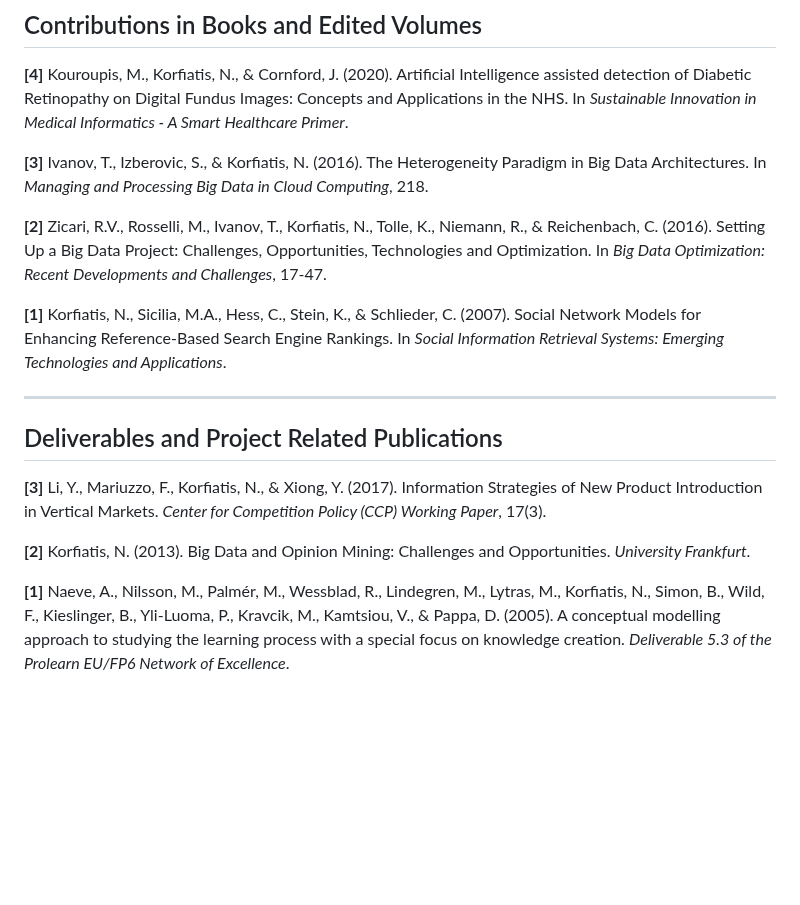
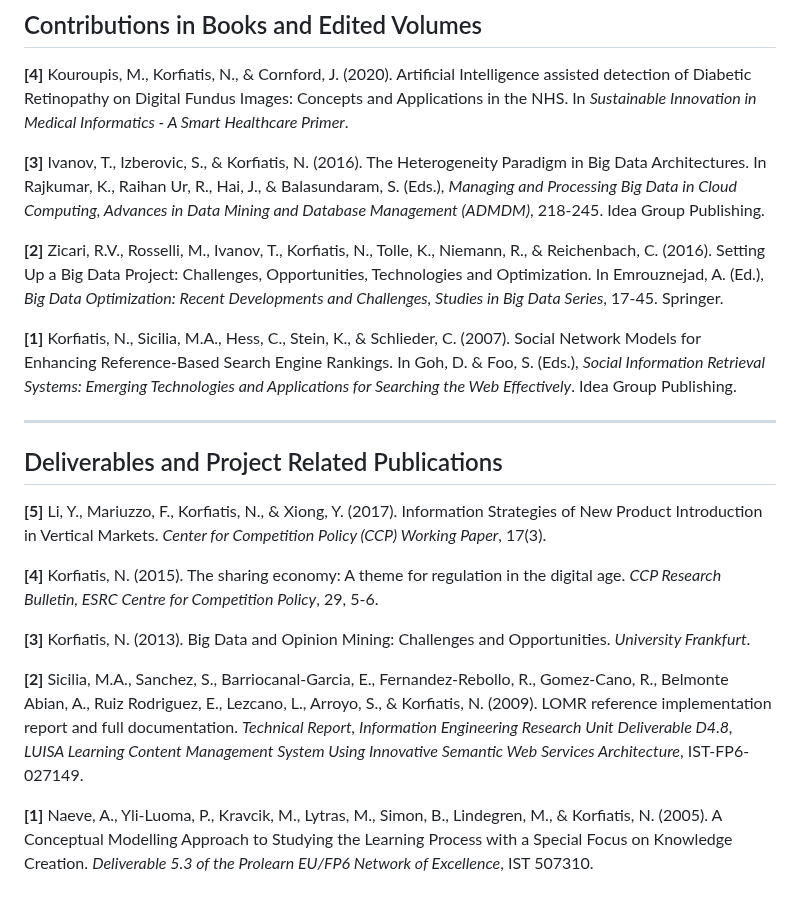
Before and after one commit to nkorf/nkorf, a Markdown page: publications.md, the part around the change. Drawn GitHub-style; blank space fills up the shorter version.

Commit message:
Update book chapters and deliverables with complete citations
- Add editor information to book chapters
- Add publisher details (Idea Group Publishing, Springer)
- Add two new deliverables: Korfiatis (2015) CCP Research Bulletin,
  Sicilia et al. (2009) LUISA deliverable
- Update Naeve et al. (2005) citation format

```diff
--- a/publications.md
+++ b/publications.md
@@ -178,18 +178,22 @@ _Note: CABS denotes classification from CABS Ranking_
 
 **[4]** Kouroupis, M., Korfiatis, N., & Cornford, J. (2020). Artificial Intelligence assisted detection of Diabetic Retinopathy on Digital Fundus Images: Concepts and Applications in the NHS. In *Sustainable Innovation in Medical Informatics - A Smart Healthcare Primer*.
 
-**[3]** Ivanov, T., Izberovic, S., & Korfiatis, N. (2016). The Heterogeneity Paradigm in Big Data Architectures. In *Managing and Processing Big Data in Cloud Computing*, 218.
+**[3]** Ivanov, T., Izberovic, S., & Korfiatis, N. (2016). The Heterogeneity Paradigm in Big Data Architectures. In Rajkumar, K., Raihan Ur, R., Hai, J., & Balasundaram, S. (Eds.), *Managing and Processing Big Data in Cloud Computing, Advances in Data Mining and Database Management (ADMDM)*, 218-245. Idea Group Publishing.
 
-**[2]** Zicari, R.V., Rosselli, M., Ivanov, T., Korfiatis, N., Tolle, K., Niemann, R., & Reichenbach, C. (2016). Setting Up a Big Data Project: Challenges, Opportunities, Technologies and Optimization. In *Big Data Optimization: Recent Developments and Challenges*, 17-47.
+**[2]** Zicari, R.V., Rosselli, M., Ivanov, T., Korfiatis, N., Tolle, K., Niemann, R., & Reichenbach, C. (2016). Setting Up a Big Data Project: Challenges, Opportunities, Technologies and Optimization. In Emrouznejad, A. (Ed.), *Big Data Optimization: Recent Developments and Challenges, Studies in Big Data Series*, 17-45. Springer.
 
-**[1]** Korfiatis, N., Sicilia, M.A., Hess, C., Stein, K., & Schlieder, C. (2007). Social Network Models for Enhancing Reference-Based Search Engine Rankings. In *Social Information Retrieval Systems: Emerging Technologies and Applications*.
+**[1]** Korfiatis, N., Sicilia, M.A., Hess, C., Stein, K., & Schlieder, C. (2007). Social Network Models for Enhancing Reference-Based Search Engine Rankings. In Goh, D. & Foo, S. (Eds.), *Social Information Retrieval Systems: Emerging Technologies and Applications for Searching the Web Effectively*. Idea Group Publishing.
 
 ---
 
 ## Deliverables and Project Related Publications
 
-**[3]** Li, Y., Mariuzzo, F., Korfiatis, N., & Xiong, Y. (2017). Information Strategies of New Product Introduction in Vertical Markets. *Center for Competition Policy (CCP) Working Paper*, 17(3).
+**[5]** Li, Y., Mariuzzo, F., Korfiatis, N., & Xiong, Y. (2017). Information Strategies of New Product Introduction in Vertical Markets. *Center for Competition Policy (CCP) Working Paper*, 17(3).
 
-**[2]** Korfiatis, N. (2013). Big Data and Opinion Mining: Challenges and Opportunities. *University Frankfurt*.
+**[4]** Korfiatis, N. (2015). The sharing economy: A theme for regulation in the digital age. *CCP Research Bulletin, ESRC Centre for Competition Policy*, 29, 5-6.
 
-**[1]** Naeve, A., Nilsson, M., Palmér, M., Wessblad, R., Lindegren, M., Lytras, M., Korfiatis, N., Simon, B., Wild, F., Kieslinger, B., Yli-Luoma, P., Kravcik, M., Kamtsiou, V., & Pappa, D. (2005). A conceptual modelling approach to studying the learning process with a special focus on knowledge creation. *Deliverable 5.3 of the Prolearn EU/FP6 Network of Excellence*.
+**[3]** Korfiatis, N. (2013). Big Data and Opinion Mining: Challenges and Opportunities. *University Frankfurt*.
+
+**[2]** Sicilia, M.A., Sanchez, S., Barriocanal-Garcia, E., Fernandez-Rebollo, R., Gomez-Cano, R., Belmonte Abian, A., Ruiz Rodriguez, E., Lezcano, L., Arroyo, S., & Korfiatis, N. (2009). LOMR reference implementation report and full documentation. *Technical Report, Information Engineering Research Unit Deliverable D4.8, LUISA Learning Content Management System Using Innovative Semantic Web Services Architecture*, IST-FP6-027149.
+
+**[1]** Naeve, A., Yli-Luoma, P., Kravcik, M., Lytras, M., Simon, B., Lindegren, M., & Korfiatis, N. (2005). A Conceptual Modelling Approach to Studying the Learning Process with a Special Focus on Knowledge Creation. *Deliverable 5.3 of the Prolearn EU/FP6 Network of Excellence*, IST 507310.
```
